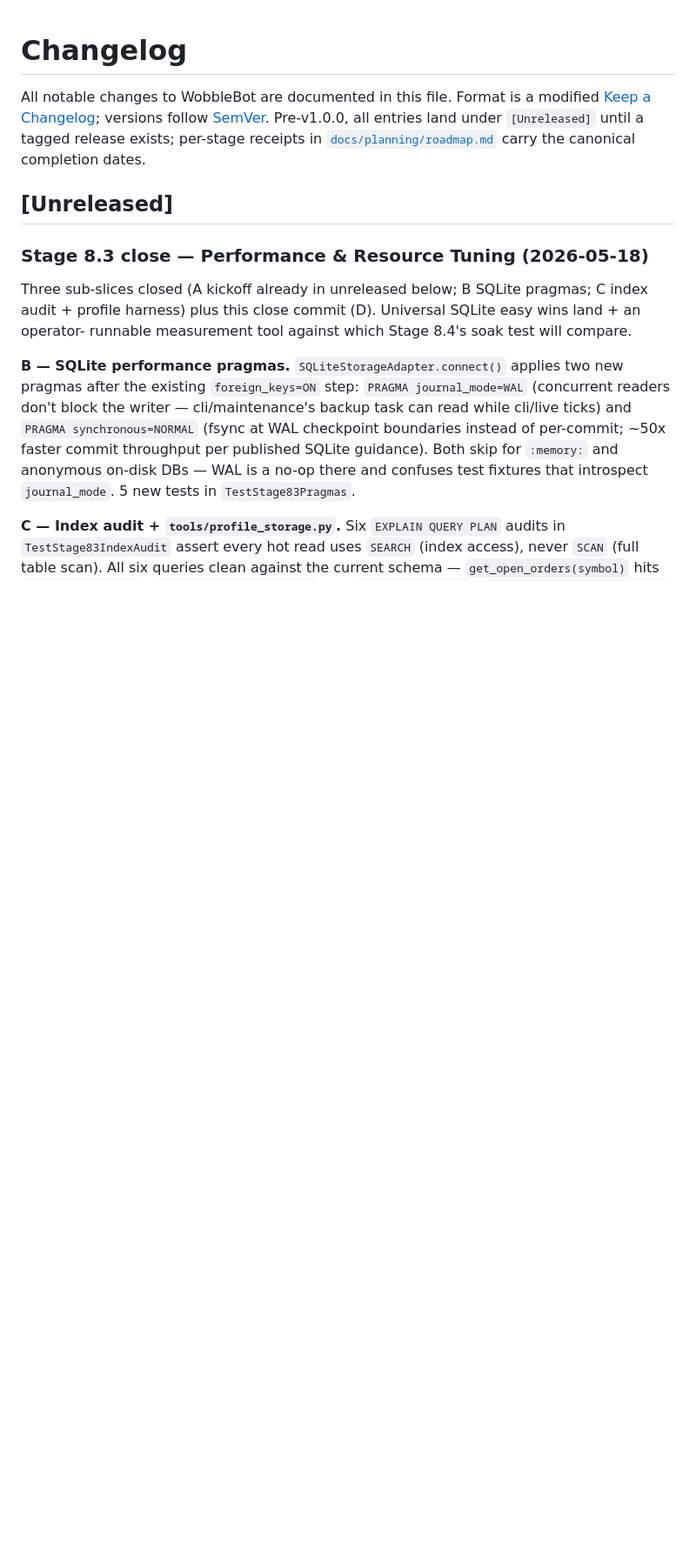
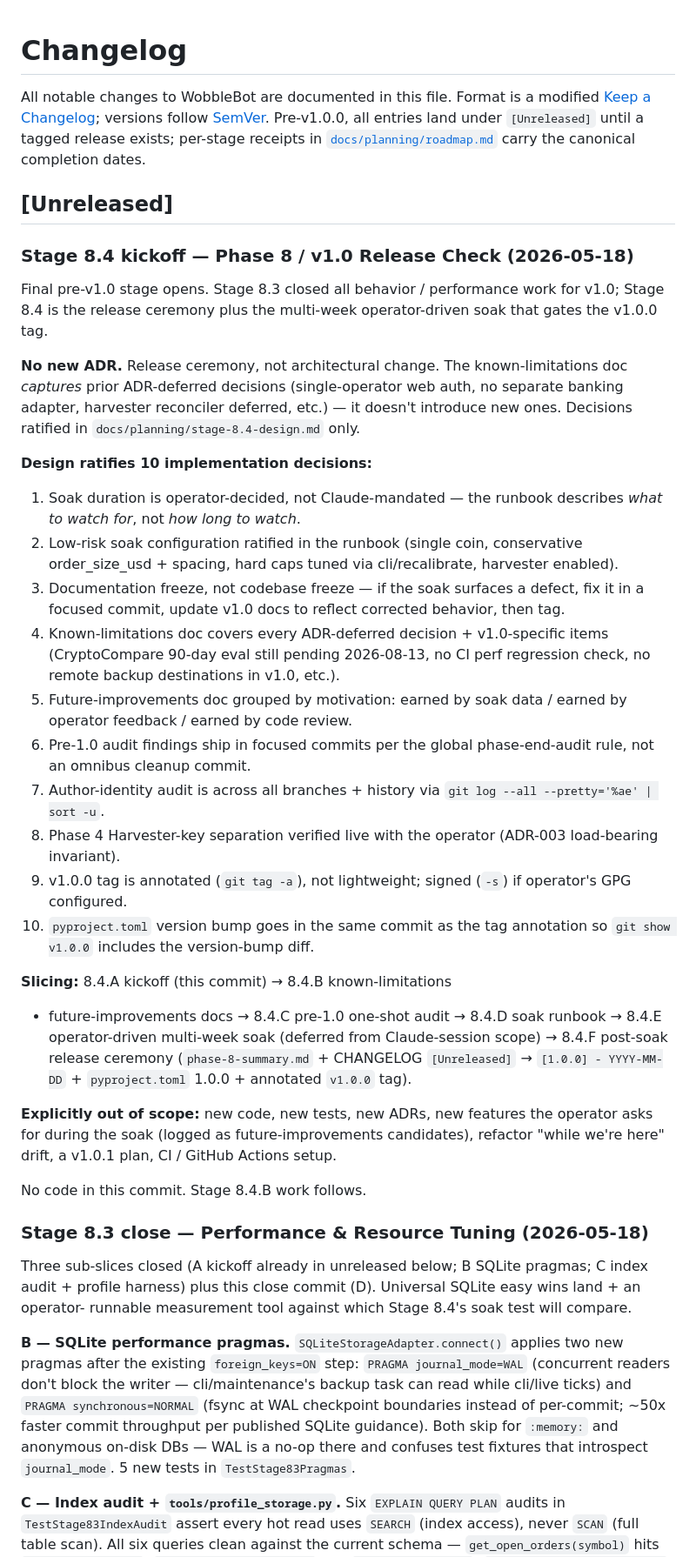
Before and after one commit to CarlDog/wobblebot, a Markdown page: CHANGELOG.md, the part around the change. Shown at 87% size. Rendered like a GitHub page; blank space fills up the shorter version.

```diff
--- a/CHANGELOG.md
+++ b/CHANGELOG.md
@@ -9,6 +9,65 @@ release exists; per-stage receipts in
 canonical completion dates.
 
 ## [Unreleased]
+
+### Stage 8.4 kickoff — Phase 8 / v1.0 Release Check (2026-05-18)
+
+Final pre-v1.0 stage opens. Stage 8.3 closed all behavior /
+performance work for v1.0; Stage 8.4 is the release ceremony
+plus the multi-week operator-driven soak that gates the v1.0.0
+tag.
+
+**No new ADR.** Release ceremony, not architectural change. The
+known-limitations doc *captures* prior ADR-deferred decisions
+(single-operator web auth, no separate banking adapter,
+harvester reconciler deferred, etc.) — it doesn't introduce new
+ones. Decisions ratified in `docs/planning/stage-8.4-design.md`
+only.
+
+**Design ratifies 10 implementation decisions:**
+
+1. Soak duration is operator-decided, not Claude-mandated — the
+   runbook describes *what to watch for*, not *how long to
+   watch*.
+2. Low-risk soak configuration ratified in the runbook (single
+   coin, conservative order_size_usd + spacing, hard caps tuned
+   via cli/recalibrate, harvester enabled).
+3. Documentation freeze, not codebase freeze — if the soak
+   surfaces a defect, fix it in a focused commit, update v1.0
+   docs to reflect corrected behavior, then tag.
+4. Known-limitations doc covers every ADR-deferred decision +
+   v1.0-specific items (CryptoCompare 90-day eval still pending
+   2026-08-13, no CI perf regression check, no remote backup
+   destinations in v1.0, etc.).
+5. Future-improvements doc grouped by motivation: earned by
+   soak data / earned by operator feedback / earned by code
+   review.
+6. Pre-1.0 audit findings ship in focused commits per the global
+   phase-end-audit rule, not an omnibus cleanup commit.
+7. Author-identity audit is across all branches + history via
+   `git log --all --pretty='%ae' | sort -u`.
+8. Phase 4 Harvester-key separation verified live with the
+   operator (ADR-003 load-bearing invariant).
+9. v1.0.0 tag is annotated (`git tag -a`), not lightweight;
+   signed (`-s`) if operator's GPG configured.
+10. `pyproject.toml` version bump goes in the same commit as the
+    tag annotation so `git show v1.0.0` includes the version-bump
+    diff.
+
+**Slicing:** 8.4.A kickoff (this commit) → 8.4.B known-limitations
++ future-improvements docs → 8.4.C pre-1.0 one-shot audit →
+8.4.D soak runbook → 8.4.E operator-driven multi-week soak
+(deferred from Claude-session scope) → 8.4.F post-soak release
+ceremony (`phase-8-summary.md` + CHANGELOG `[Unreleased]` →
+`[1.0.0] - YYYY-MM-DD` + `pyproject.toml` 1.0.0 + annotated
+`v1.0.0` tag).
+
+**Explicitly out of scope:** new code, new tests, new ADRs, new
+features the operator asks for during the soak (logged as
+future-improvements candidates), refactor "while we're here"
+drift, a v1.0.1 plan, CI / GitHub Actions setup.
+
+No code in this commit. Stage 8.4.B work follows.
 
 ### Stage 8.3 close — Performance & Resource Tuning (2026-05-18)
 
```
Also changed, not shown: docs/planning/roadmap.md (+3 -1 lines), docs/planning/stage-8.4-design.md (added, +281 -0 lines).
